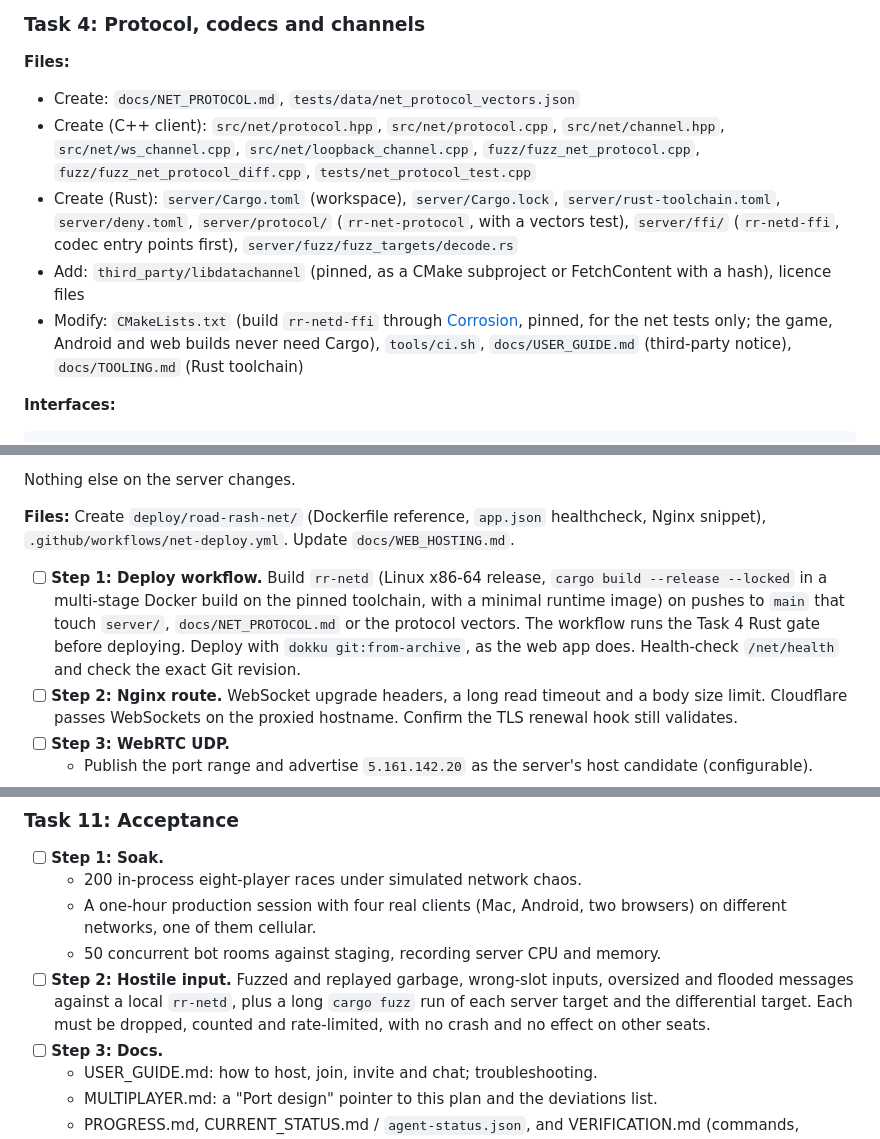
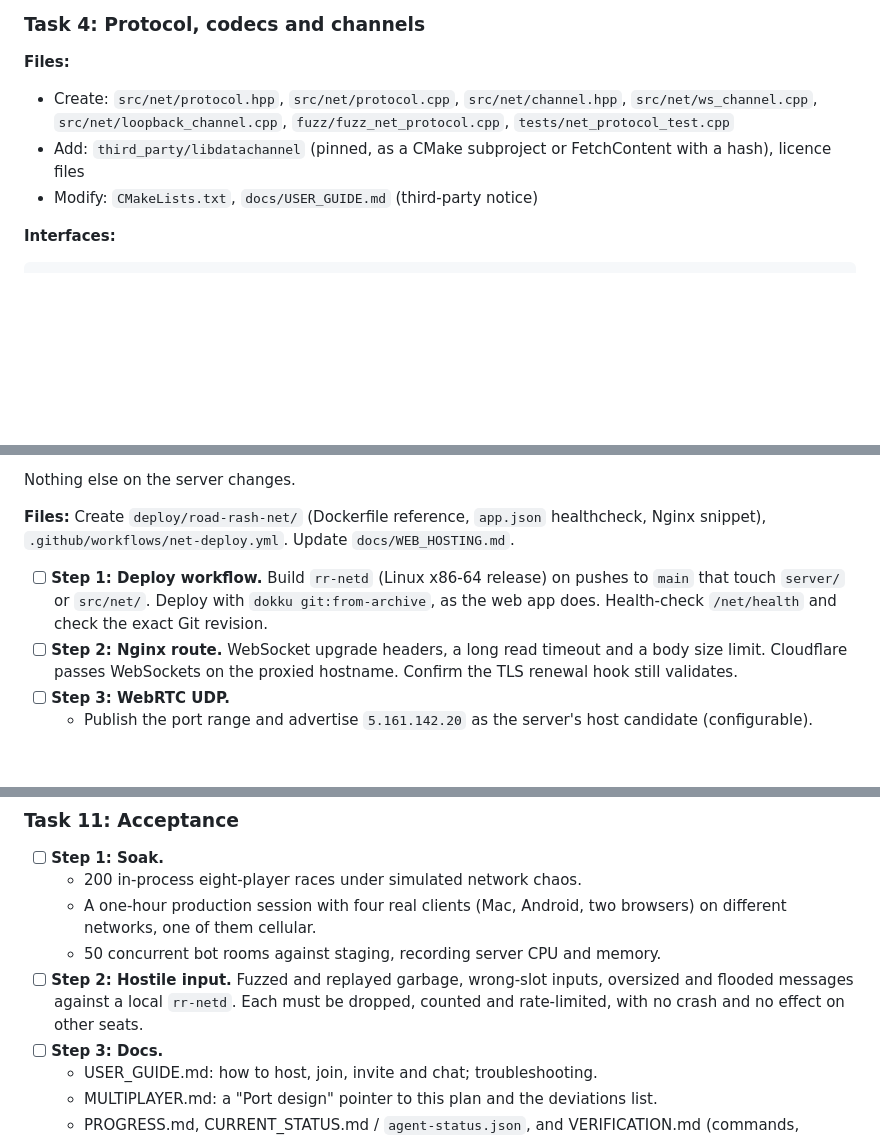
Before and after one commit to JovaniTarnowski/road-rash, a Markdown page: docs/plans/34-multiplayer.md, 3 parts joined by grey strips. Drawn GitHub-style; blank space fills up the shorter version.

````diff
--- a/docs/plans/34-multiplayer.md
+++ b/docs/plans/34-multiplayer.md
@@ -361,11 +347,9 @@ class Rollback {
 ### Task 4: Protocol, codecs and channels
 
 **Files:**
-- Create: `docs/NET_PROTOCOL.md`, `tests/data/net_protocol_vectors.json`
-- Create (C++ client): `src/net/protocol.hpp`, `src/net/protocol.cpp`, `src/net/channel.hpp`, `src/net/ws_channel.cpp`, `src/net/loopback_channel.cpp`, `fuzz/fuzz_net_protocol.cpp`, `fuzz/fuzz_net_protocol_diff.cpp`, `tests/net_protocol_test.cpp`
-- Create (Rust): `server/Cargo.toml` (workspace), `server/Cargo.lock`, `server/rust-toolchain.toml`, `server/deny.toml`, `server/protocol/` (`rr-net-protocol`, with a vectors test), `server/ffi/` (`rr-netd-ffi`, codec entry points first), `server/fuzz/fuzz_targets/decode.rs`
+- Create: `src/net/protocol.hpp`, `src/net/protocol.cpp`, `src/net/channel.hpp`, `src/net/ws_channel.cpp`, `src/net/loopback_channel.cpp`, `fuzz/fuzz_net_protocol.cpp`, `tests/net_protocol_test.cpp`
 - Add: `third_party/libdatachannel` (pinned, as a CMake subproject or FetchContent with a hash), licence files
-- Modify: `CMakeLists.txt` (build `rr-netd-ffi` through [Corrosion](https://github.com/corrosion-rs/corrosion), pinned, for the net tests only; the game, Android and web builds never need Cargo), `tools/ci.sh`, `docs/USER_GUIDE.md` (third-party notice), `docs/TOOLING.md` (Rust toolchain)
+- Modify: `CMakeLists.txt`, `docs/USER_GUIDE.md` (third-party notice)
 
 **Interfaces:**
 ```cpp
@@ -480,7 +459,7 @@ Nothing else on the server changes.
 
 **Files:** Create `deploy/road-rash-net/` (Dockerfile reference, `app.json` healthcheck, Nginx snippet), `.github/workflows/net-deploy.yml`. Update `docs/WEB_HOSTING.md`.
 
-- [ ] **Step 1: Deploy workflow.** Build `rr-netd` (Linux x86-64 release, `cargo build --release --locked` in a multi-stage Docker build on the pinned toolchain, with a minimal runtime image) on pushes to `main` that touch `server/`, `docs/NET_PROTOCOL.md` or the protocol vectors. The workflow runs the Task 4 Rust gate before deploying. Deploy with `dokku git:from-archive`, as the web app does. Health-check `/net/health` and check the exact Git revision.
+- [ ] **Step 1: Deploy workflow.** Build `rr-netd` (Linux x86-64 release) on pushes to `main` that touch `server/` or `src/net/`. Deploy with `dokku git:from-archive`, as the web app does. Health-check `/net/health` and check the exact Git revision.
 - [ ] **Step 2: Nginx route.** WebSocket upgrade headers, a long read timeout and a body size limit. Cloudflare passes WebSockets on the proxied hostname. Confirm the TLS renewal hook still validates.
 - [ ] **Step 3: WebRTC UDP.**
   - Publish the port range and advertise `5.161.142.20` as the server's host candidate (configurable).
@@ -522,7 +501,7 @@ Nothing else on the server changes.
   - 200 in-process eight-player races under simulated network chaos.
   - A one-hour production session with four real clients (Mac, Android, two browsers) on different networks, one of them cellular.
   - 50 concurrent bot rooms against staging, recording server CPU and memory.
-- [ ] **Step 2: Hostile input.** Fuzzed and replayed garbage, wrong-slot inputs, oversized and flooded messages against a local `rr-netd`, plus a long `cargo fuzz` run of each server target and the differential target. Each must be dropped, counted and rate-limited, with no crash and no effect on other seats.
+- [ ] **Step 2: Hostile input.** Fuzzed and replayed garbage, wrong-slot inputs, oversized and flooded messages against a local `rr-netd`. Each must be dropped, counted and rate-limited, with no crash and no effect on other seats.
 - [ ] **Step 3: Docs.**
   - USER_GUIDE.md: how to host, join, invite and chat; troubleshooting.
   - MULTIPLAYER.md: a "Port design" pointer to this plan and the deviations list.
````
Also changed, not shown: other parts of docs/plans/34-multiplayer.md (+19 -38 lines), docs/PROGRESS.md (+6 -20 lines), docs/plans/00-INDEX.md (+1 -2 lines).
